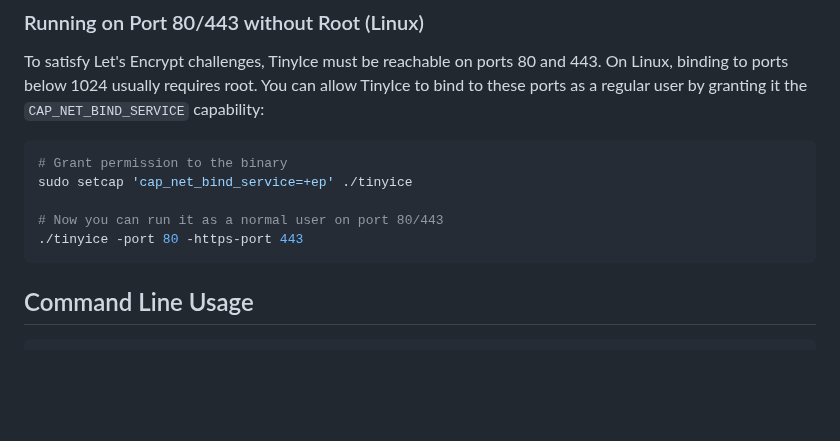
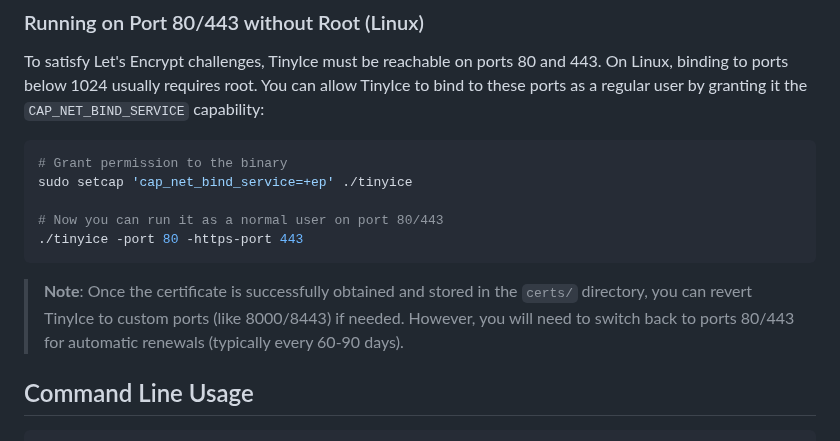
Before and after one commit to theChaparral/tinyice, a Markdown page: README.md, the part around the change. Rendered like a GitHub page; blank space fills up the shorter version.

Commit message:
docs: add note about port flexibility after certificate issuance

````diff
--- a/README.md
+++ b/README.md
@@ -130,6 +130,8 @@ sudo setcap 'cap_net_bind_service=+ep' ./tinyice
 ./tinyice -port 80 -https-port 443
 ```
 
+> **Note**: Once the certificate is successfully obtained and stored in the `certs/` directory, you can revert TinyIce to custom ports (like 8000/8443) if needed. However, you will need to switch back to ports 80/443 for automatic renewals (typically every 60-90 days).
+
 ## Command Line Usage
 
 ```bash
````
